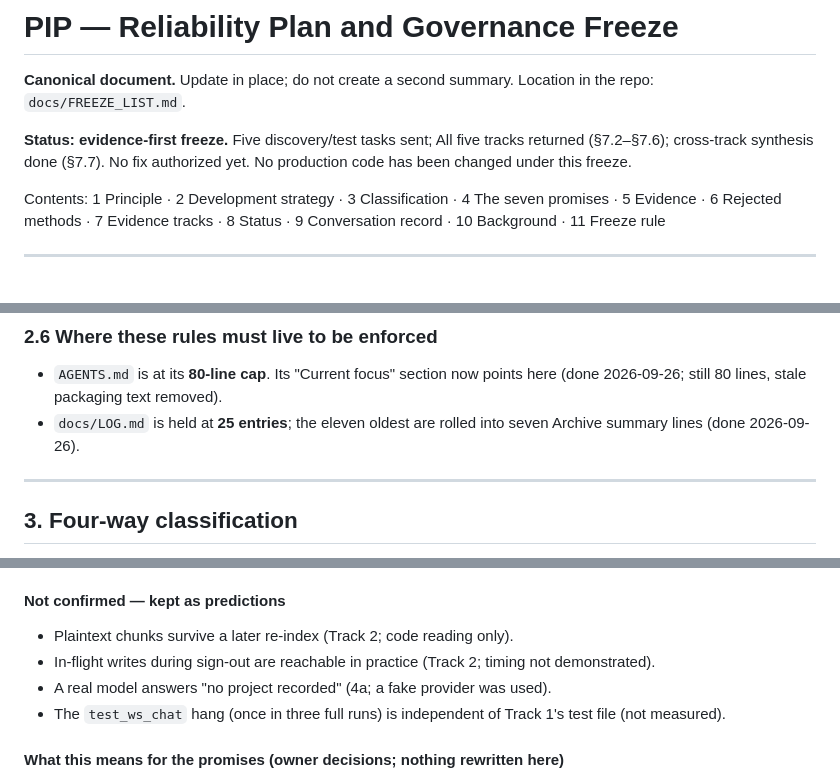
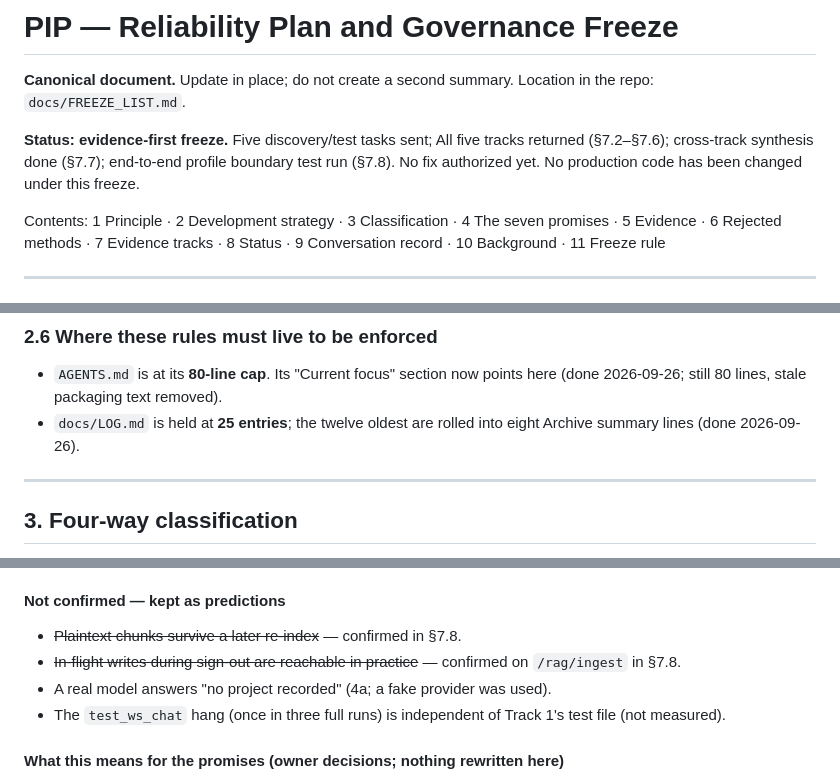
Before and after one commit to anoopmagar141/Personal-Inteligence-Platform-PIP-, a Markdown page: docs/FREEZE_LIST.md, 3 parts joined by grey strips. Rendered like a GitHub page.

```diff
--- a/docs/FREEZE_LIST.md
+++ b/docs/FREEZE_LIST.md
@@ -4,8 +4,8 @@
 Location in the repo: `docs/FREEZE_LIST.md`.
 
 **Status: evidence-first freeze.** Five discovery/test tasks sent; All five
-tracks returned (§7.2–§7.6); cross-track synthesis done (§7.7). No fix
-authorized yet. No production code has been changed under
+tracks returned (§7.2–§7.6); cross-track synthesis done (§7.7); end-to-end
+profile boundary test run (§7.8). No fix authorized yet. No production code has been changed under
 this freeze.
 
 Contents: 1 Principle · 2 Development strategy · 3 Classification ·
@@ -84,8 +84,8 @@ test.
 - `AGENTS.md` is at its **80-line cap**. Its "Current focus" section now
   points here (done 2026-09-26; still 80 lines, stale packaging text
   removed).
-- `docs/LOG.md` is held at **25 entries**; the eleven oldest are rolled into
-  seven Archive summary lines (done 2026-09-26).
+- `docs/LOG.md` is held at **25 entries**; the twelve oldest are rolled into
+  eight Archive summary lines (done 2026-09-26).
 
 ---
 
@@ -684,9 +684,9 @@ seen, and the fixture's comment was never turned into a product finding.
 
 #### Not confirmed — kept as predictions
 
-- Plaintext chunks survive a later re-index (Track 2; code reading only).
-- In-flight writes during sign-out are reachable in practice (Track 2;
-  timing not demonstrated).
+- ~~Plaintext chunks survive a later re-index~~ — confirmed in §7.8.
+- ~~In-flight writes during sign-out are reachable in practice~~ —
+  confirmed on `/rag/ingest` in §7.8.
 - A real model answers "no project recorded" (4a; a fake provider was
   used).
 - The `test_ws_chat` hang (once in three full runs) is independent of
```
Also changed, not shown: other parts of docs/FREEZE_LIST.md (+59 -0 lines), docs/LOG.md (+3 -2 lines).
